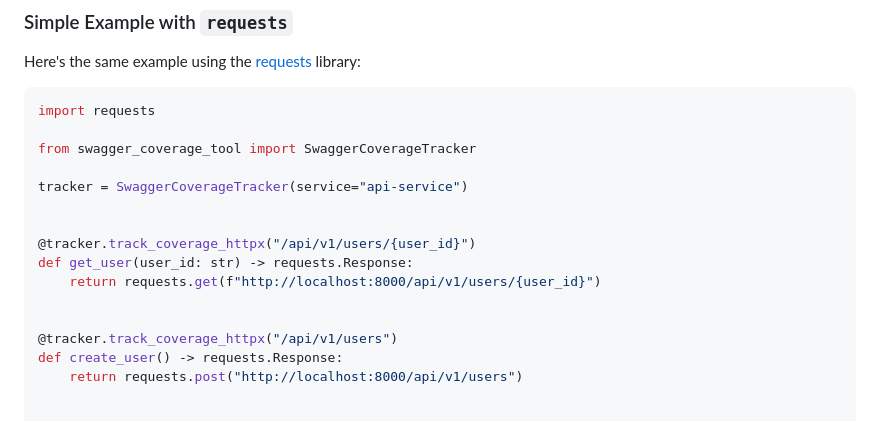
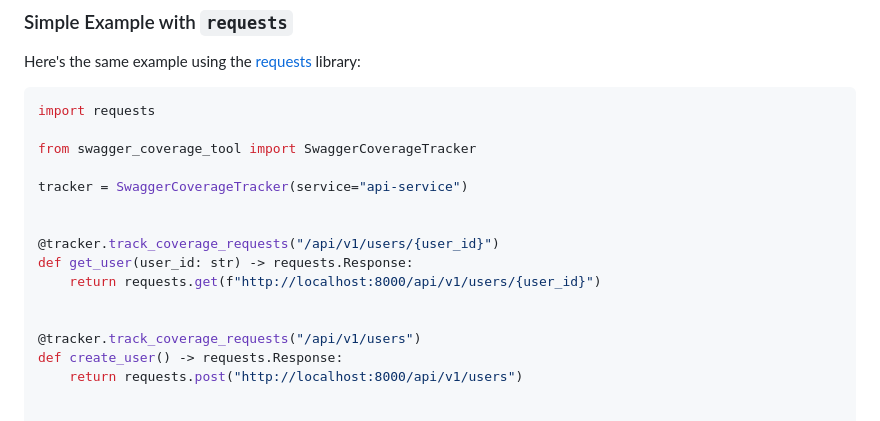
Before and after one commit to Nikita-Filonov/swagger-coverage-tool, a Markdown page: README.md, the part around the change. Rendered like a GitHub page.

```diff
--- a/README.md
+++ b/README.md
@@ -105,12 +105,12 @@ from swagger_coverage_tool import SwaggerCoverageTracker
 tracker = SwaggerCoverageTracker(service="api-service")
 
 
-@tracker.track_coverage_httpx("/api/v1/users/{user_id}")
+@tracker.track_coverage_requests("/api/v1/users/{user_id}")
 def get_user(user_id: str) -> requests.Response:
     return requests.get(f"http://localhost:8000/api/v1/users/{user_id}")
 
 
-@tracker.track_coverage_httpx("/api/v1/users")
+@tracker.track_coverage_requests("/api/v1/users")
 def create_user() -> requests.Response:
     return requests.post("http://localhost:8000/api/v1/users")
 
```
